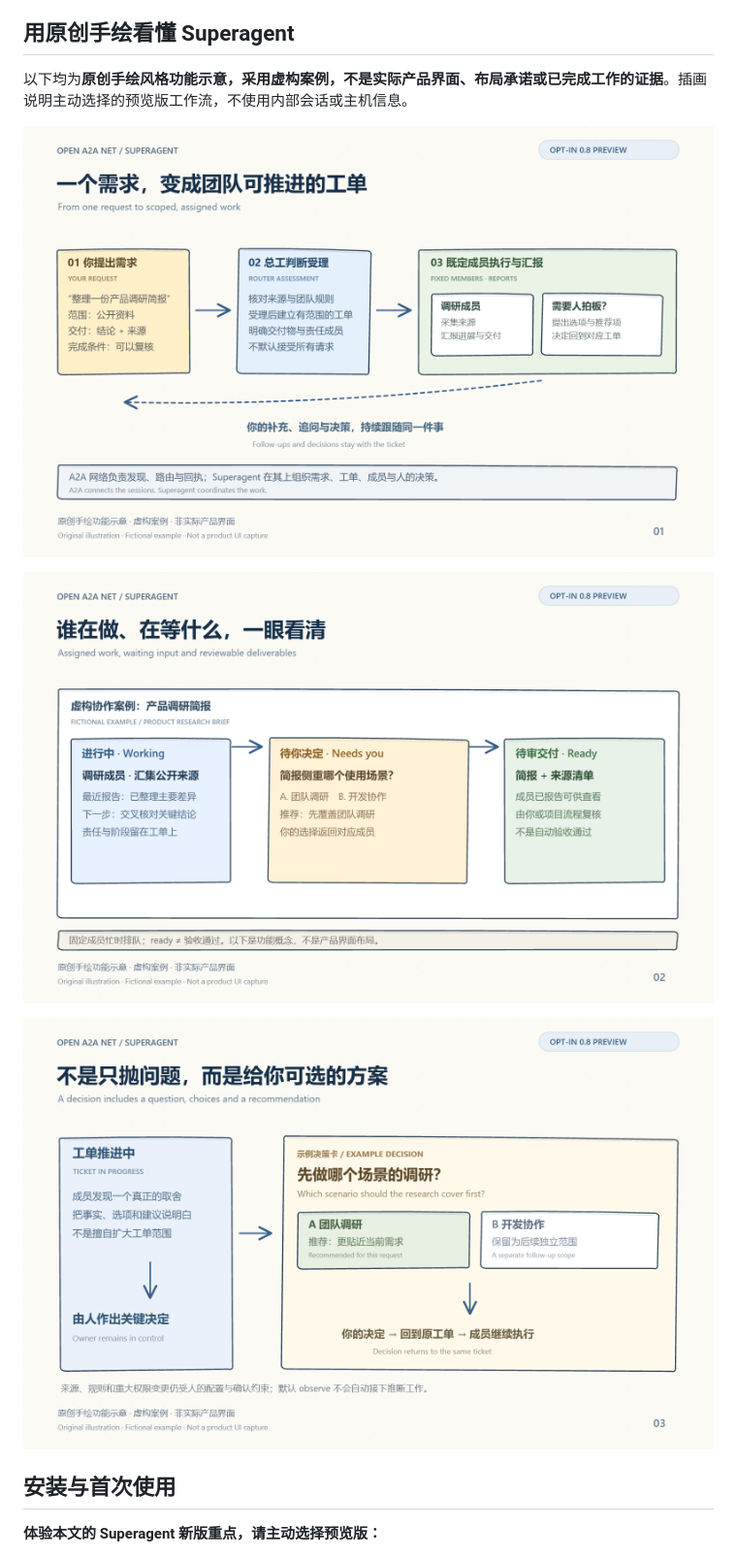
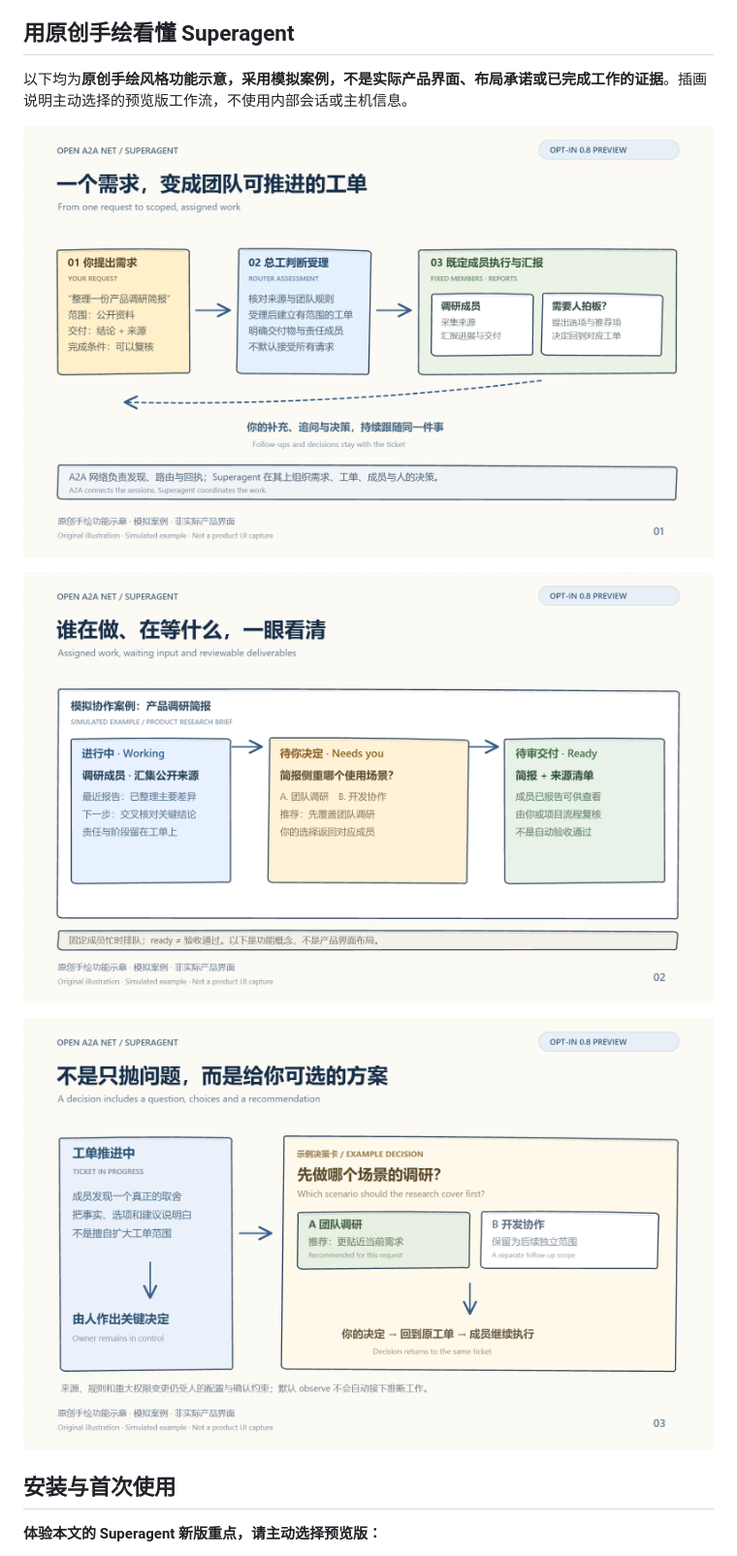
Before and after one commit to NelsonLongxiang/dsh-open-a2a-net, a Markdown page: README_zh.md, the part around one of its changes. Shown at 97% size. Rendered like a GitHub page; pictures changed too: images/market/01-superagent-flow.png, images/market/02-ticket-progress.png, images/market/03-owner-decisions.png.

```diff
--- a/README_zh.md
+++ b/README_zh.md
@@ -58,5 +58,5 @@
 
 ## 用原创手绘看懂 Superagent
 
-以下均为**原创手绘风格功能示意，采用虚构案例，不是实际产品界面、布局承诺或已完成工作的证据**。插画说明主动选择的预览版工作流，不使用内部会话或主机信息。
+以下均为**原创手绘风格功能示意，采用模拟案例，不是实际产品界面、布局承诺或已完成工作的证据**。插画说明主动选择的预览版工作流，不使用内部会话或主机信息。
 
```
Also changed, not shown: other parts of README_zh.md (+3 -3 lines), README.md (+4 -4 lines), images/market/README.md (+2 -2 lines), 4 other files.
